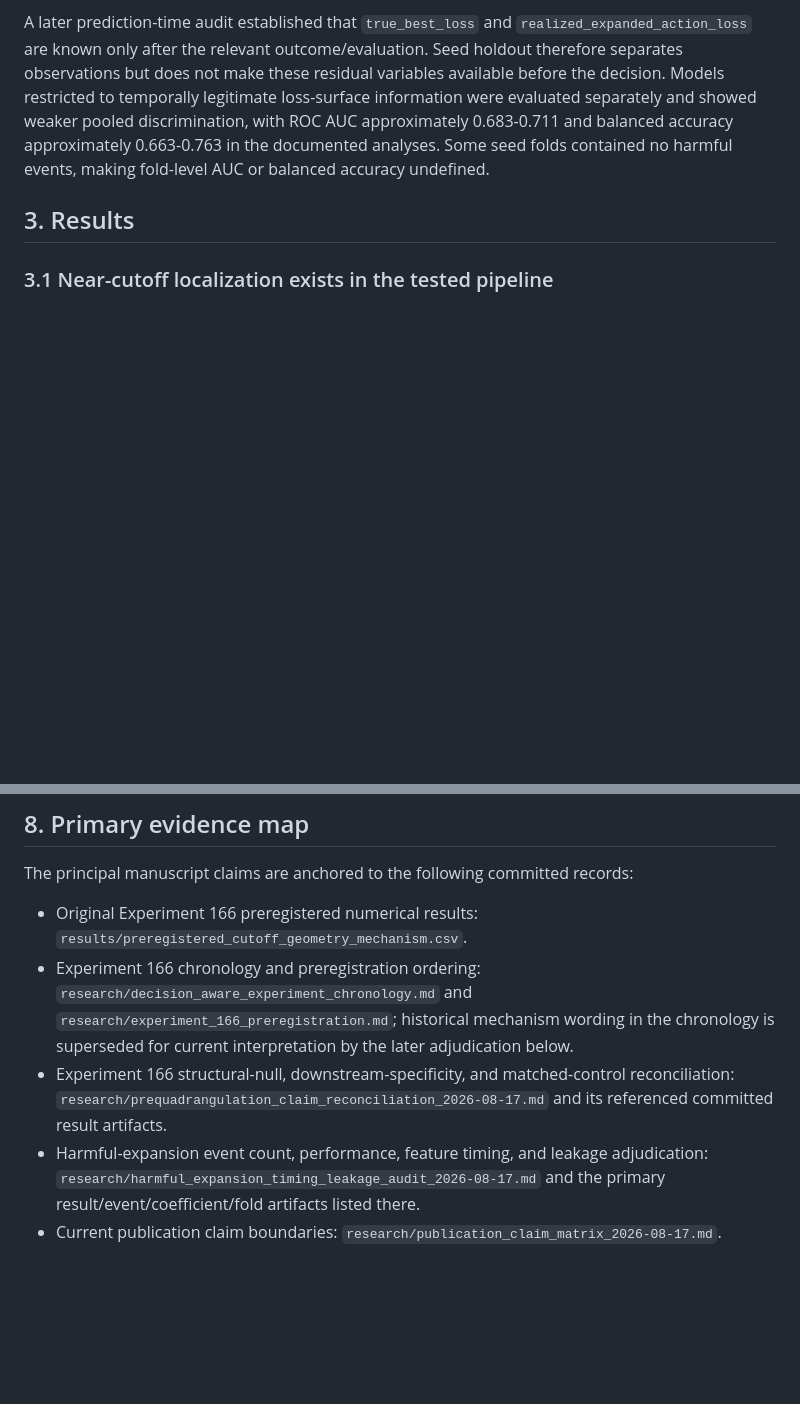
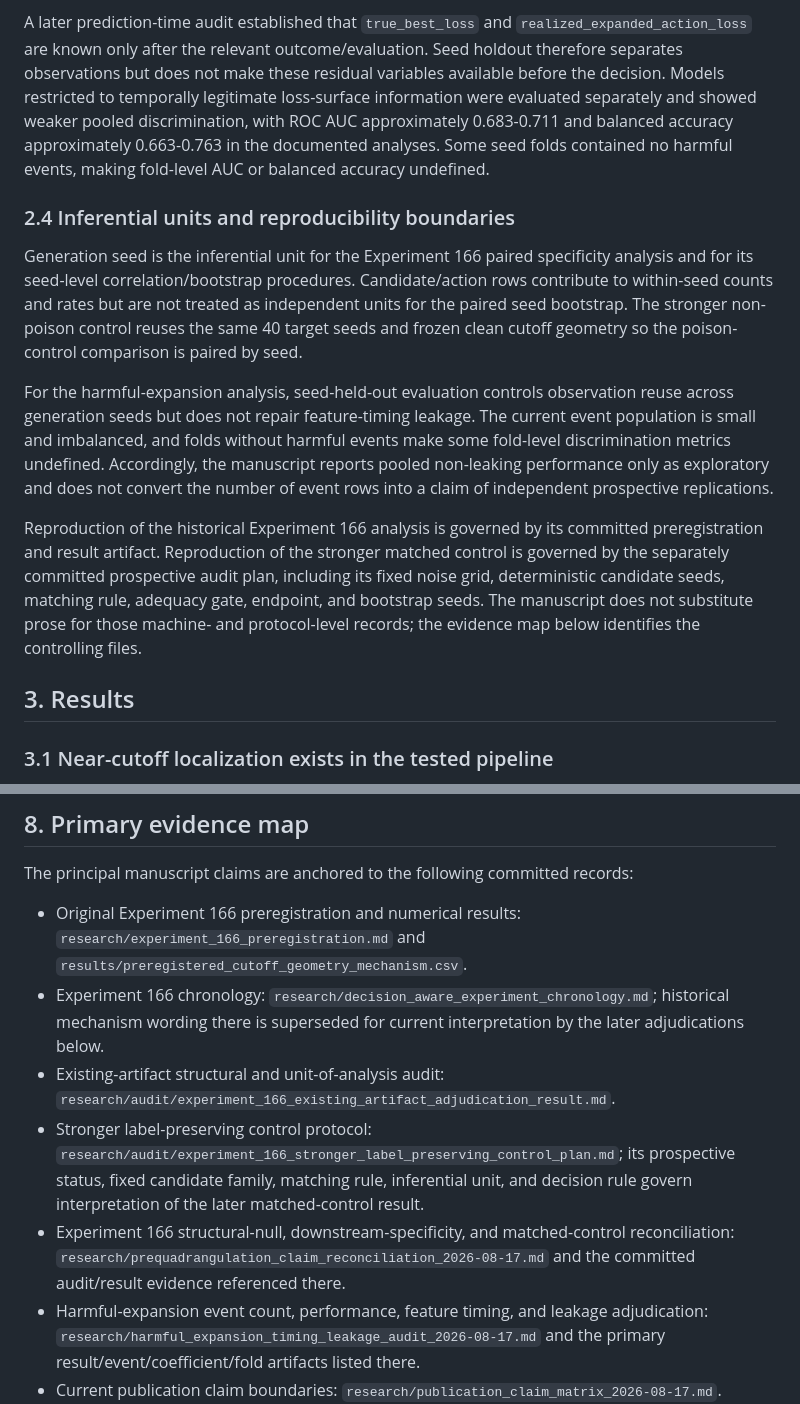
Before and after one commit to JosiahChristian/Adaptive-Digital-Twin-Framework, a Markdown page: research/manuscript/manuscript.md, 2 parts joined by grey strips. Rendered like a GitHub page; blank space fills up the shorter version.

```diff
--- a/research/manuscript/manuscript.md
+++ b/research/manuscript/manuscript.md
@@ -41,6 +47,14 @@ The headline compact harmful-expansion model used `predicted_loss_floor`, `loss_
 The documented event population contained 65 events, including 15 harmful and 50 beneficial outcomes. The compact model reported approximately 0.95 balanced accuracy, 1.00 harmful-event recall, 0.75 harmful-event precision, and approximately 0.97867 ROC AUC under seed-held-out cross-validation.
 
 A later prediction-time audit established that `true_best_loss` and `realized_expanded_action_loss` are known only after the relevant outcome/evaluation. Seed holdout therefore separates observations but does not make these residual variables available before the decision. Models restricted to temporally legitimate loss-surface information were evaluated separately and showed weaker pooled discrimination, with ROC AUC approximately 0.683-0.711 and balanced accuracy approximately 0.663-0.763 in the documented analyses. Some seed folds contained no harmful events, making fold-level AUC or balanced accuracy undefined.
+
+### 2.4 Inferential units and reproducibility boundaries
+
+Generation seed is the inferential unit for the Experiment 166 paired specificity analysis and for its seed-level correlation/bootstrap procedures. Candidate/action rows contribute to within-seed counts and rates but are not treated as independent units for the paired seed bootstrap. The stronger non-poison control reuses the same 40 target seeds and frozen clean cutoff geometry so the poison-control comparison is paired by seed.
+
+For the harmful-expansion analysis, seed-held-out evaluation controls observation reuse across generation seeds but does not repair feature-timing leakage. The current event population is small and imbalanced, and folds without harmful events make some fold-level discrimination metrics undefined. Accordingly, the manuscript reports pooled non-leaking performance only as exploratory and does not convert the number of event rows into a claim of independent prospective replications.
+
+Reproduction of the historical Experiment 166 analysis is governed by its committed preregistration and result artifact. Reproduction of the stronger matched control is governed by the separately committed prospective audit plan, including its fixed noise grid, deterministic candidate seeds, matching rule, adequacy gate, endpoint, and bootstrap seeds. The manuscript does not substitute prose for those machine- and protocol-level records; the evidence map below identifies the controlling files.
 
 ## 3. Results
 
@@ -100,9 +114,11 @@ No new experiment is required solely to report these narrowed findings. Stronger
 
 The principal manuscript claims are anchored to the following committed records:
 
-- Original Experiment 166 preregistered numerical results: `results/preregistered_cutoff_geometry_mechanism.csv`.
-- Experiment 166 chronology and preregistration ordering: `research/decision_aware_experiment_chronology.md` and `research/experiment_166_preregistration.md`; historical mechanism wording in the chronology is superseded for current interpretation by the later adjudication below.
-- Experiment 166 structural-null, downstream-specificity, and matched-control reconciliation: `research/prequadrangulation_claim_reconciliation_2026-08-17.md` and its referenced committed result artifacts.
+- Original Experiment 166 preregistration and numerical results: `research/experiment_166_preregistration.md` and `results/preregistered_cutoff_geometry_mechanism.csv`.
+- Experiment 166 chronology: `research/decision_aware_experiment_chronology.md`; historical mechanism wording there is superseded for current interpretation by the later adjudications below.
+- Existing-artifact structural and unit-of-analysis audit: `research/audit/experiment_166_existing_artifact_adjudication_result.md`.
+- Stronger label-preserving control protocol: `research/audit/experiment_166_stronger_label_preserving_control_plan.md`; its prospective status, fixed candidate family, matching rule, inferential unit, and decision rule govern interpretation of the later matched-control result.
+- Experiment 166 structural-null, downstream-specificity, and matched-control reconciliation: `research/prequadrangulation_claim_reconciliation_2026-08-17.md` and the committed audit/result evidence referenced there.
 - Harmful-expansion event count, performance, feature timing, and leakage adjudication: `research/harmful_expansion_timing_leakage_audit_2026-08-17.md` and the primary result/event/coefficient/fold artifacts listed there.
 - Current publication claim boundaries: `research/publication_claim_matrix_2026-08-17.md`.
 - Closed-evidence external adjudication: the preserved 2026-08-17 Genspark/Luna review record in `research/`.
```
Also changed, not shown: other parts of research/manuscript/manuscript.md (+9 -3 lines).
